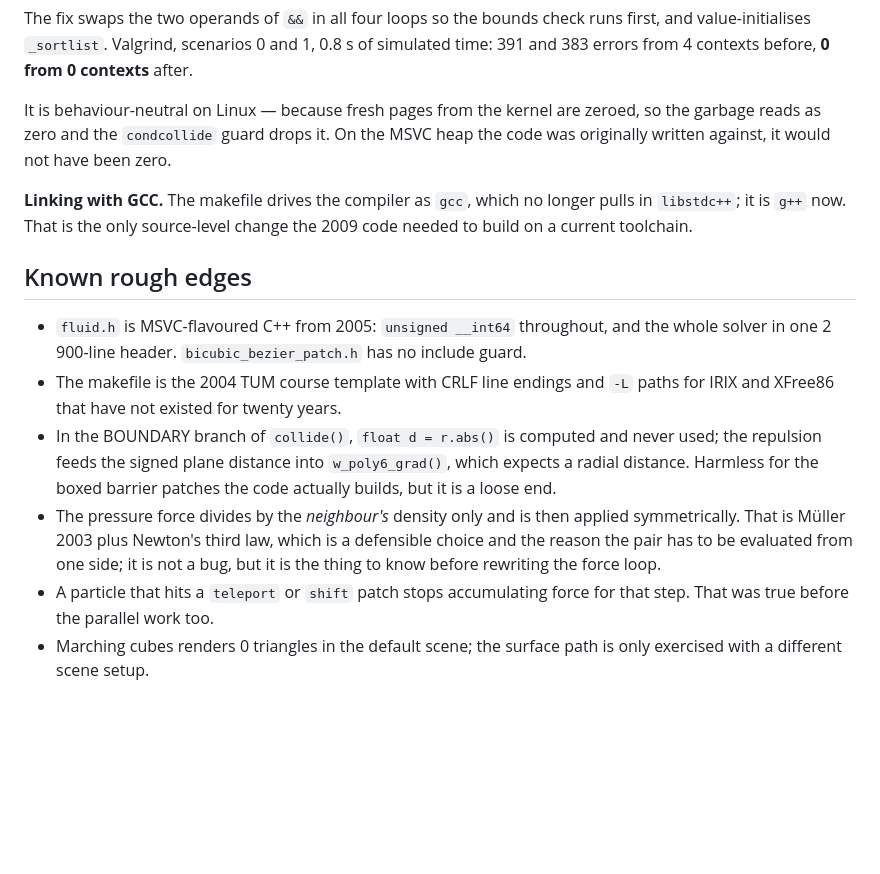
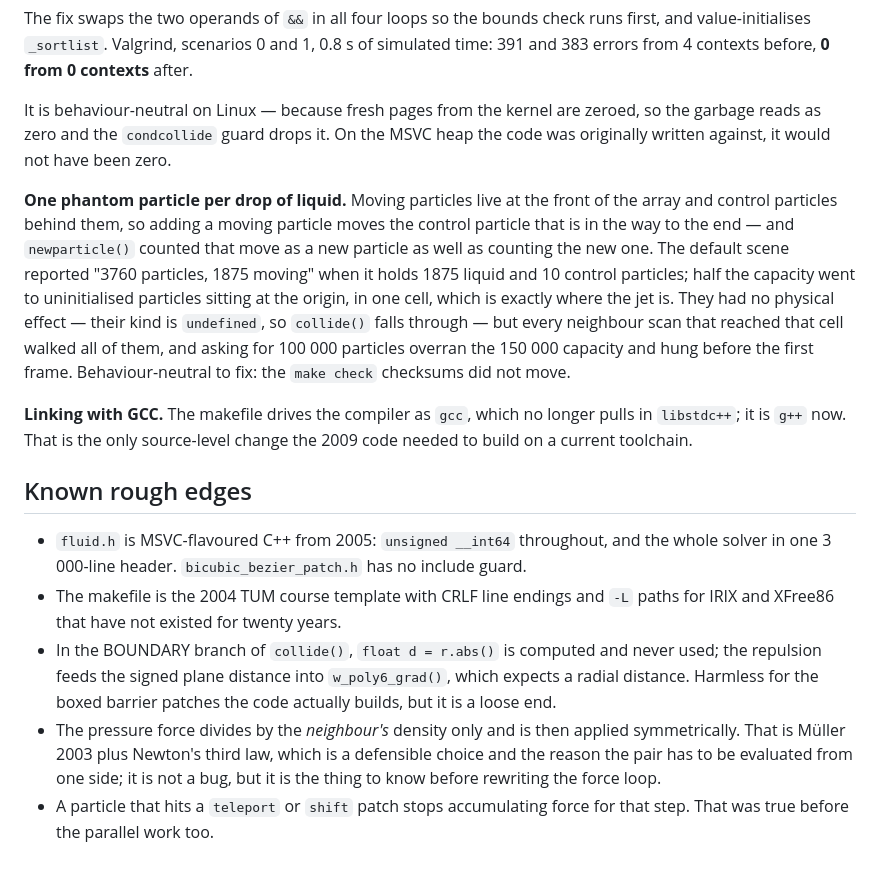
Before and after one commit to Giszmo/fluidsim, a Markdown page: README.md, the part around one of its changes. Rendered like a GitHub page; blank space fills up the shorter version.

```diff
--- a/README.md
+++ b/README.md
@@ -181,6 +228,17 @@ It is behaviour-neutral on Linux — because fresh pages from the kernel are zer
 the garbage reads as zero and the `condcollide` guard drops it. On the MSVC heap the
 code was originally written against, it would not have been zero.
 
+**One phantom particle per drop of liquid.** Moving particles live at the front of the
+array and control particles behind them, so adding a moving particle moves the control
+particle that is in the way to the end — and `newparticle()` counted that move as a new
+particle as well as counting the new one. The default scene reported "3760 particles,
+1875 moving" when it holds 1875 liquid and 10 control particles; half the capacity went
+to uninitialised particles sitting at the origin, in one cell, which is exactly where
+the jet is. They had no physical effect — their kind is `undefined`, so `collide()`
+falls through — but every neighbour scan that reached that cell walked all of them, and
+asking for 100 000 particles overran the 150 000 capacity and hung before the first
+frame. Behaviour-neutral to fix: the `make check` checksums did not move.
+
 **Linking with GCC.** The makefile drives the compiler as `gcc`, which no longer pulls in
 `libstdc++`; it is `g++` now. That is the only source-level change the 2009 code needed
 to build on a current toolchain.
@@ -188,7 +246,7 @@ to build on a current toolchain.
 ## Known rough edges
 
 - `fluid.h` is MSVC-flavoured C++ from 2005: `unsigned __int64` throughout, and the whole
-  solver in one 2 900-line header. `bicubic_bezier_patch.h` has no include guard.
+  solver in one 3 000-line header. `bicubic_bezier_patch.h` has no include guard.
 - The makefile is the 2004 TUM course template with CRLF line endings and `-L` paths for
   IRIX and XFree86 that have not existed for twenty years.
 - In the BOUNDARY branch of `collide()`, `float d = r.abs()` is computed and never used;
@@ -201,5 +259,3 @@ to build on a current toolchain.
   it is the thing to know before rewriting the force loop.
 - A particle that hits a `teleport` or `shift` patch stops accumulating force for that
   step. That was true before the parallel work too.
-- Marching cubes renders 0 triangles in the default scene; the surface path is only
-  exercised with a different scene setup.
```
Also changed, not shown: other parts of README.md (+49 -2 lines).
